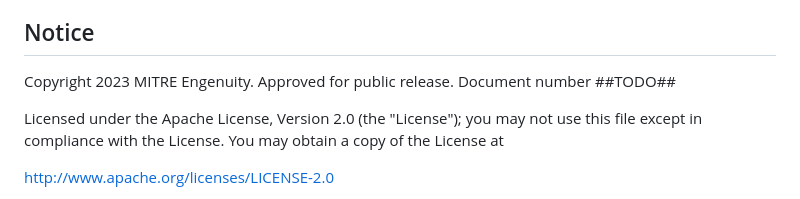
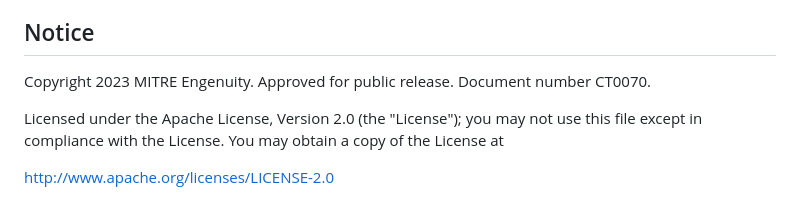
Before and after one commit to center-for-threat-informed-defense/attack-sync, a Markdown page: README.md, the part around the change. GitHub-like rendering.

Commit message:
Update README.md
Added Document number.

```diff
--- a/README.md
+++ b/README.md
@@ -66,7 +66,7 @@ issues.](/CONTRIBUTING.md)
 
 ## Notice
 
-Copyright 2023 MITRE Engenuity. Approved for public release. Document number ##TODO##
+Copyright 2023 MITRE Engenuity. Approved for public release. Document number CT0070.
 
 Licensed under the Apache License, Version 2.0 (the "License"); you may not use this
 file except in compliance with the License. You may obtain a copy of the License at
```
